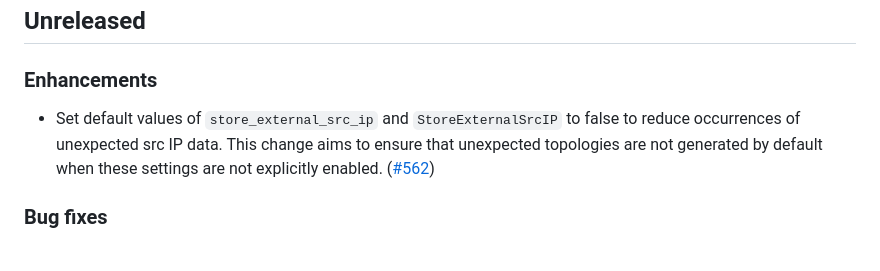
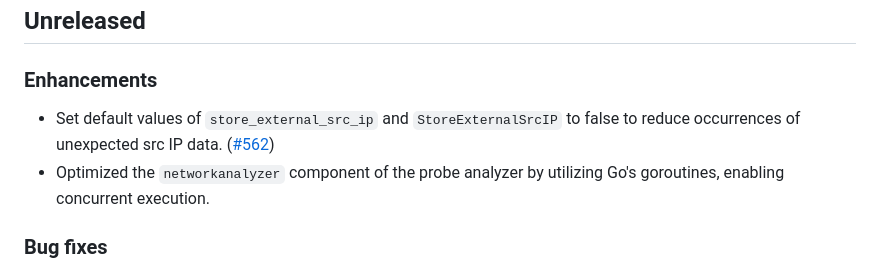
Before and after one commit to KindlingProject/kindling, a Markdown page: CHANGELOG.md, the part around the change. Drawn GitHub-style.

Commit message:
Open-source probe analyzer handles multi-threading, add changelog.
Signed-off-by: YDMsama <ydmsama@gmail.com>

```diff
--- a/CHANGELOG.md
+++ b/CHANGELOG.md
@@ -5,7 +5,8 @@
 
 ## Unreleased
 ### Enhancements
-- Set default values of `store_external_src_ip` and `StoreExternalSrcIP` to false to reduce occurrences of unexpected src IP data. This change aims to ensure that unexpected topologies are not generated by default when these settings are not explicitly enabled. ([#562](https://github.com/KindlingProject/kindling/pull/562))
+- Set default values of `store_external_src_ip` and `StoreExternalSrcIP` to false to reduce occurrences of unexpected src IP data.  ([#562](https://github.com/KindlingProject/kindling/pull/562))
+- Optimized the `networkanalyzer` component of the probe analyzer by utilizing Go's goroutines, enabling concurrent execution.
 
 ### Bug fixes
 - Fix the bug where sending repetitive k8s_info_workload. Now each node only sends its own info.（[#554](https://github.com/KindlingProject/kindling/pull/554)）
```
